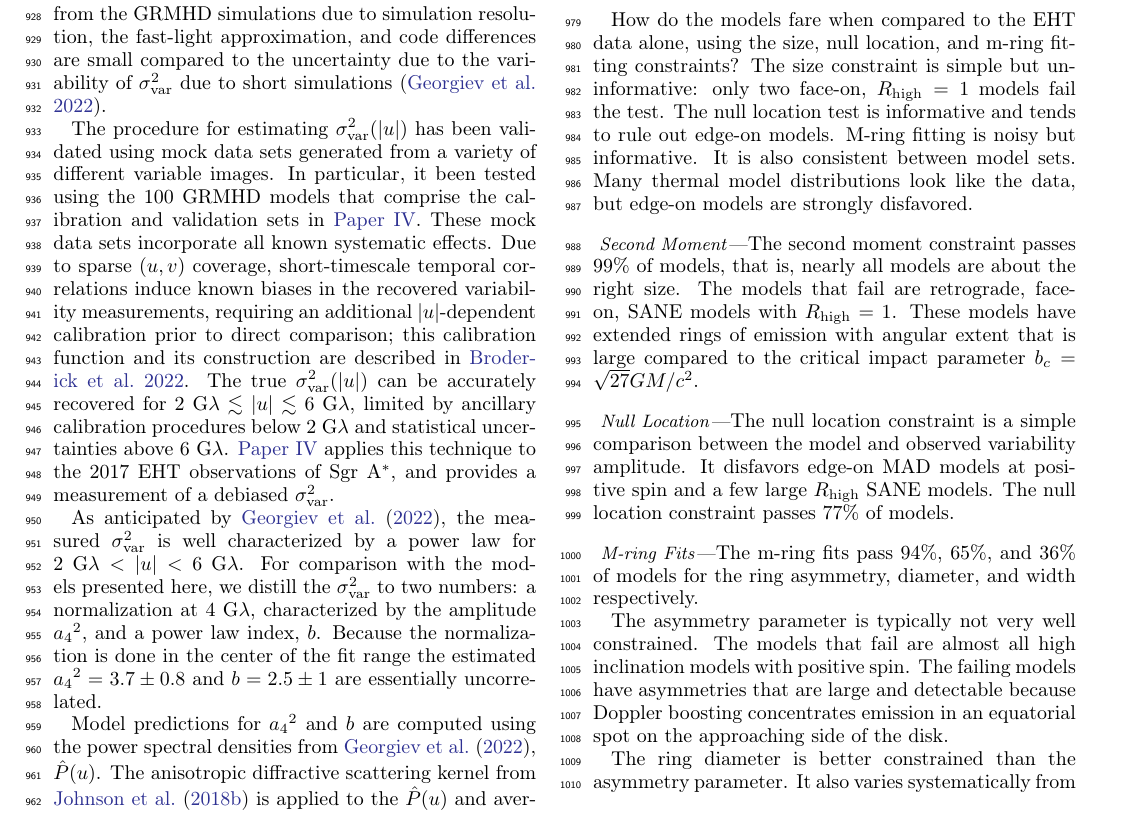
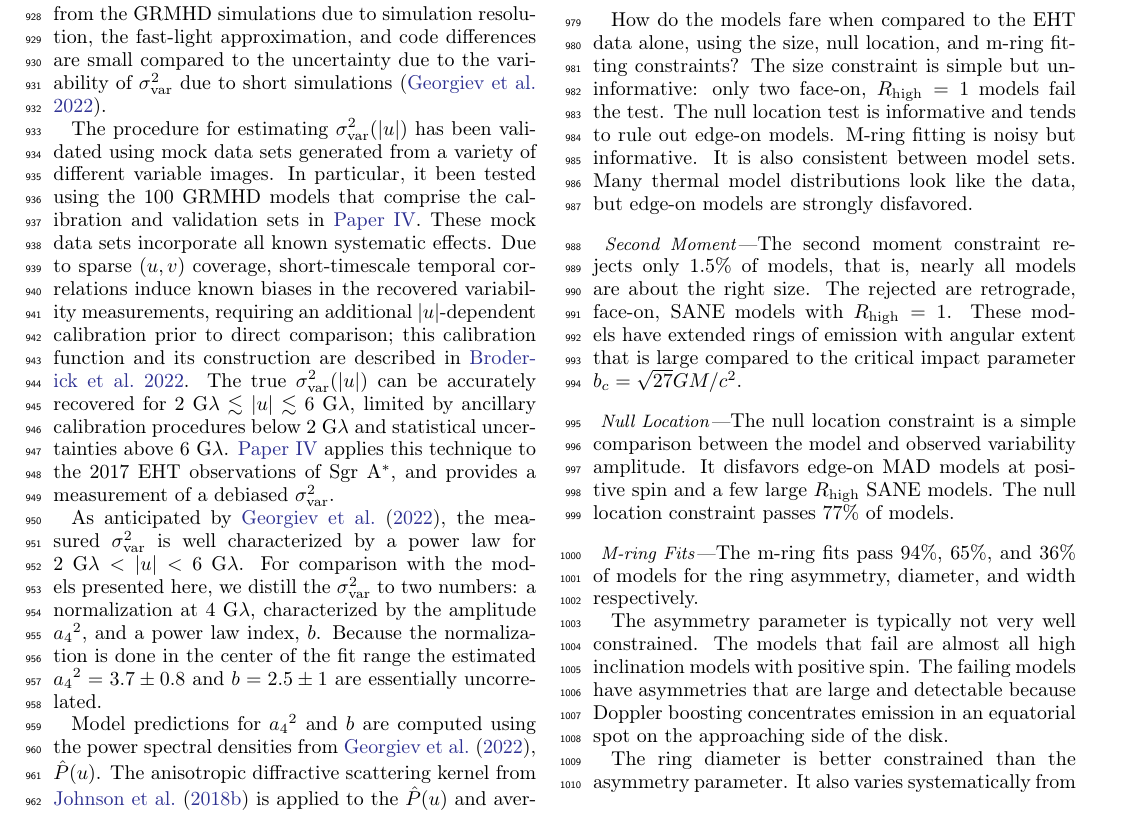
Before and after one commit to rndref/EHT_SGRA5, a LaTeX paper (main.tex, which reads comparisons.tex): part of page 13 of 62, cut so that both start at the same text. Compiled offline with pdfLaTeX.

Commit message:
Updates from overleaf

```diff
--- a/comparisons.tex
+++ b/comparisons.tex
@@ -23,7 +23,7 @@ How do the models fare when compared to the EHT data alone, using the size, null
 %  \label{fig:cmp_2nd_moment}
 %\end{figure}
 
-The second moment constraint passes 99\% of models, that is, nearly all models are about the right size.  The models that fail are retrograde, face-on, SANE models with $\Rh = 1$. These models have extended rings of emission with angular extent that is large compared to the critical impact parameter $b_c = \sqrt{27} \rg$.
+The second moment constraint rejects only 1.5\% of models, that is, nearly all models are about the right size.  The rejected are retrograde, face-on, SANE models with $\Rh = 1$. These models have extended rings of emission with angular extent that is large compared to the critical impact parameter $b_c = \sqrt{27} \rg$.
 
 \subsubsubsection{Null Location}
 
```
